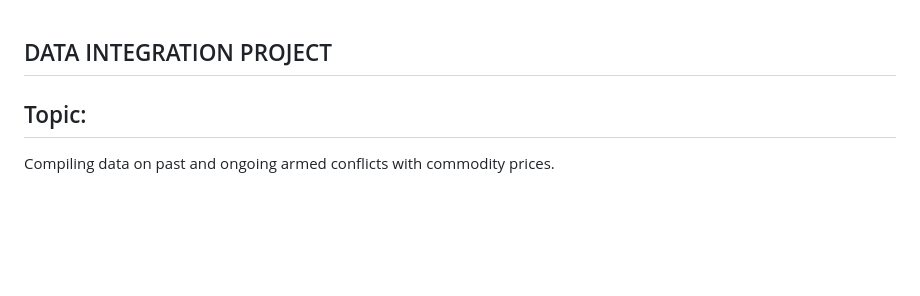
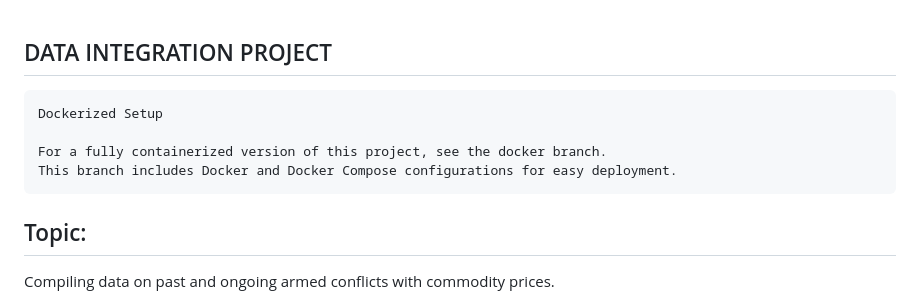
Before and after one commit to jagfoljersolen/Integration_Project, a Markdown page: README.md, the part around the change. Drawn GitHub-style; blank space fills up the shorter version.

```diff
--- a/README.md
+++ b/README.md
@@ -1,4 +1,11 @@
 ## DATA INTEGRATION PROJECT
+
+
+    Dockerized Setup
+
+    For a fully containerized version of this project, see the docker branch.
+    This branch includes Docker and Docker Compose configurations for easy deployment.
+
 
 ## Topic:
 Compiling data on past and ongoing armed conflicts with commodity prices.
```
